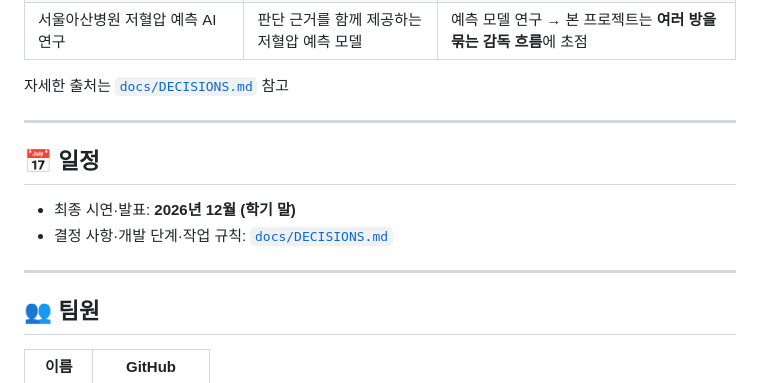
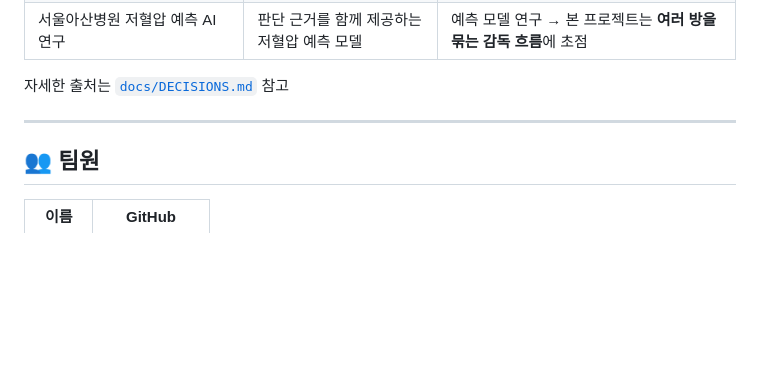
Before and after one commit to KYU-SW/AI-Addict, a Markdown page: README.md, the part around the change. Rendered like a GitHub page; blank space fills up the shorter version.

```diff
--- a/README.md
+++ b/README.md
@@ -173,13 +173,6 @@ AI-Addict/
 
 ---
 
-## 📅 일정
-
-- 최종 시연·발표: **2026년 12월 (학기 말)**
-- 결정 사항·개발 단계·작업 규칙: [`docs/DECISIONS.md`](docs/DECISIONS.md)
-
----
-
 ## 👥 팀원
 
 | 이름 | GitHub |
```
